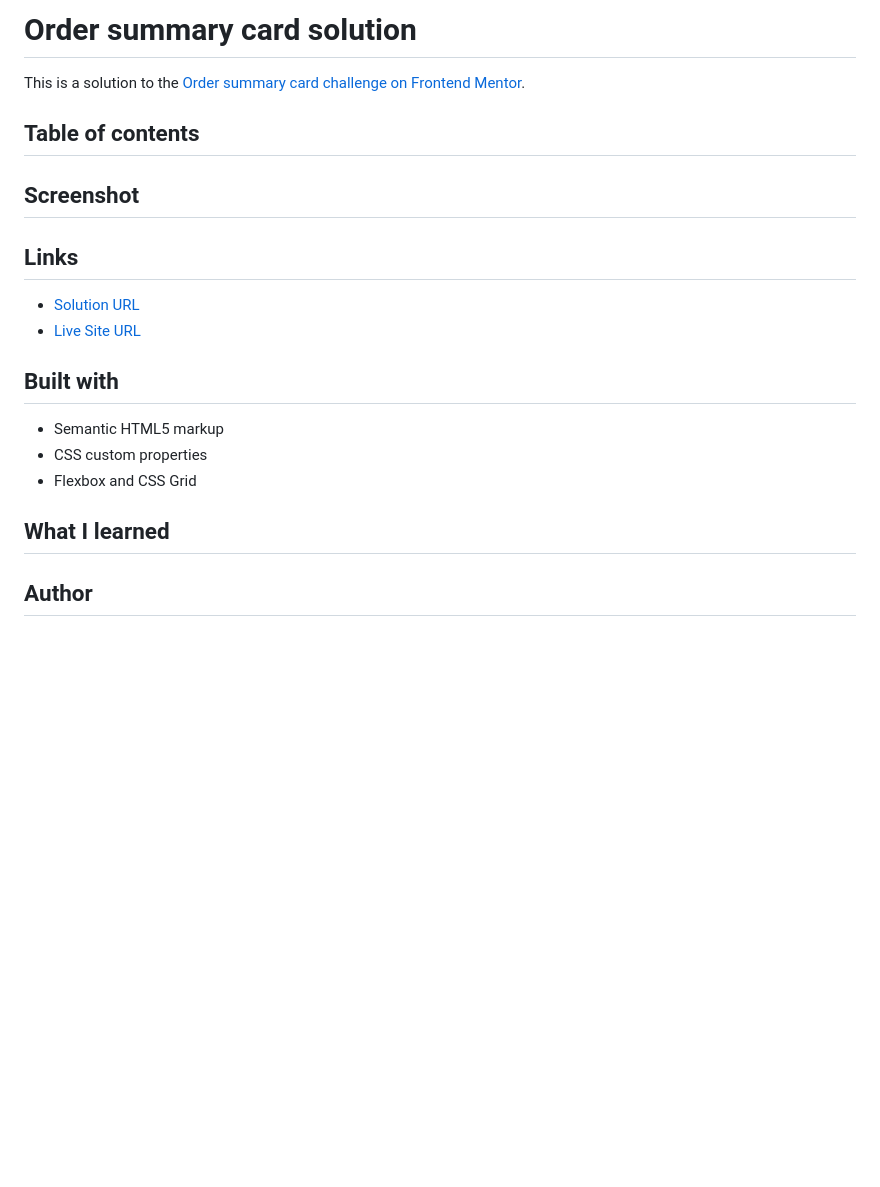
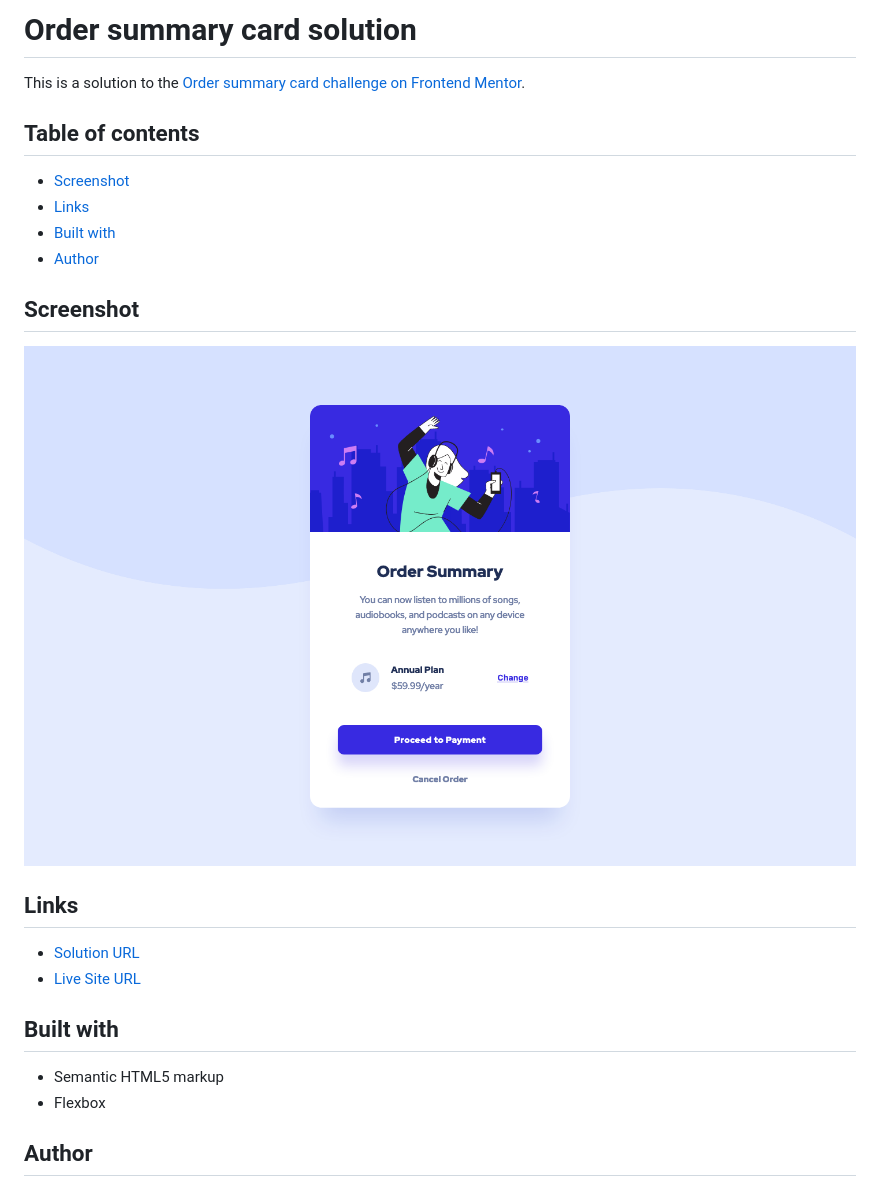
Before and after one commit to ionStici/order-summary-component, a Markdown page: README.md, the part around the change printed below. Rendered like a GitHub page; pictures changed too: images/screenshot.png (added); blank space fills up the shorter version.

```diff
--- a/README.md
+++ b/README.md
@@ -1,10 +1,17 @@
-# **Order summary card solution**
+# Order summary card solution
 
 This is a solution to the [Order summary card challenge on Frontend Mentor](https://www.frontendmentor.io/challenges/order-summary-component-QlPmajDUj).
 
 ## Table of contents
 
+-   [Screenshot](#screenshot)
+-   [Links](#links)
+-   [Built with](#built-with)
+-   [Author](#author)
+
 ## Screenshot
+
+![](./images/screenshot.png)
 
 ## Links
 
@@ -13,10 +20,7 @@ This is a solution to the [Order summary card challenge on Frontend Mentor](http
 
 ## Built with
 
-- Semantic HTML5 markup
-- CSS custom properties
-- Flexbox and CSS Grid
-
-## What I learned
+-   Semantic HTML5 markup
+-   Flexbox
 
 ## Author
```
Also changed, not shown: other parts of README.md (+6 -2 lines).
